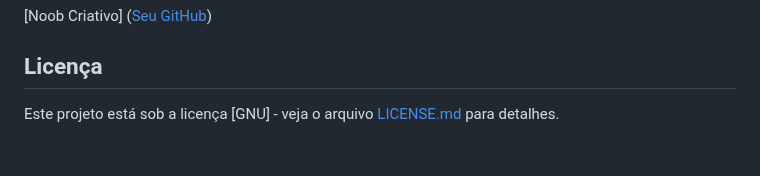
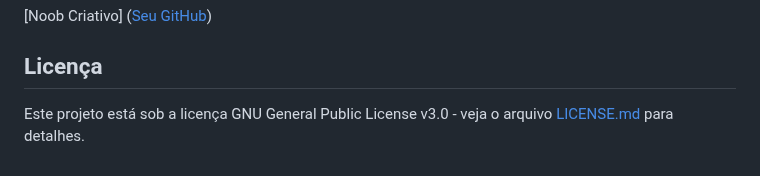
Before and after one commit to noobcriativo/Imagesgram, a Markdown page: README.md, the part around the change. GitHub-like rendering.

```diff
--- a/README.md
+++ b/README.md
@@ -80,4 +80,4 @@ Contribuições são bem-vindas! Se você tiver alguma sugestão de melhoria, co
 
 ## Licença
 
-Este projeto está sob a licença [GNU] - veja o arquivo [LICENSE.md](LICENSE.md) para detalhes.
+Este projeto está sob a licença GNU General Public License v3.0 - veja o arquivo [LICENSE.md](LICENSE.md) para detalhes.
```
